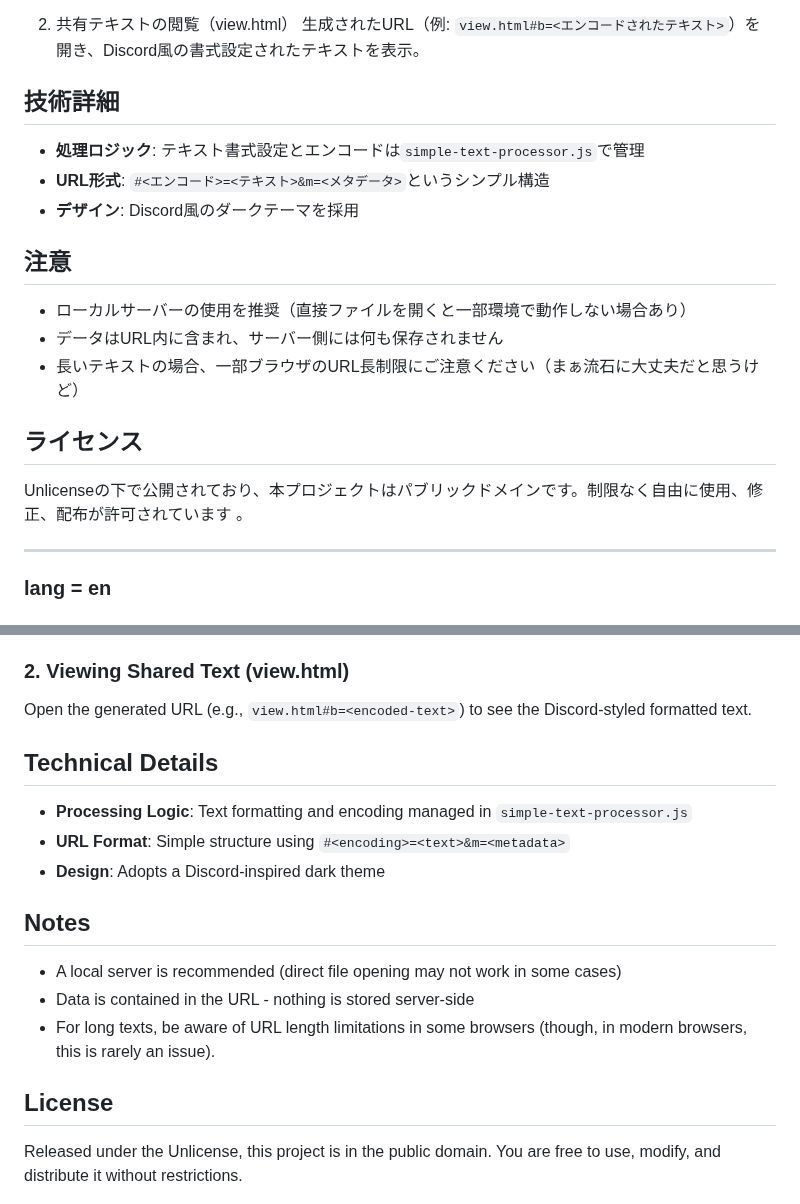
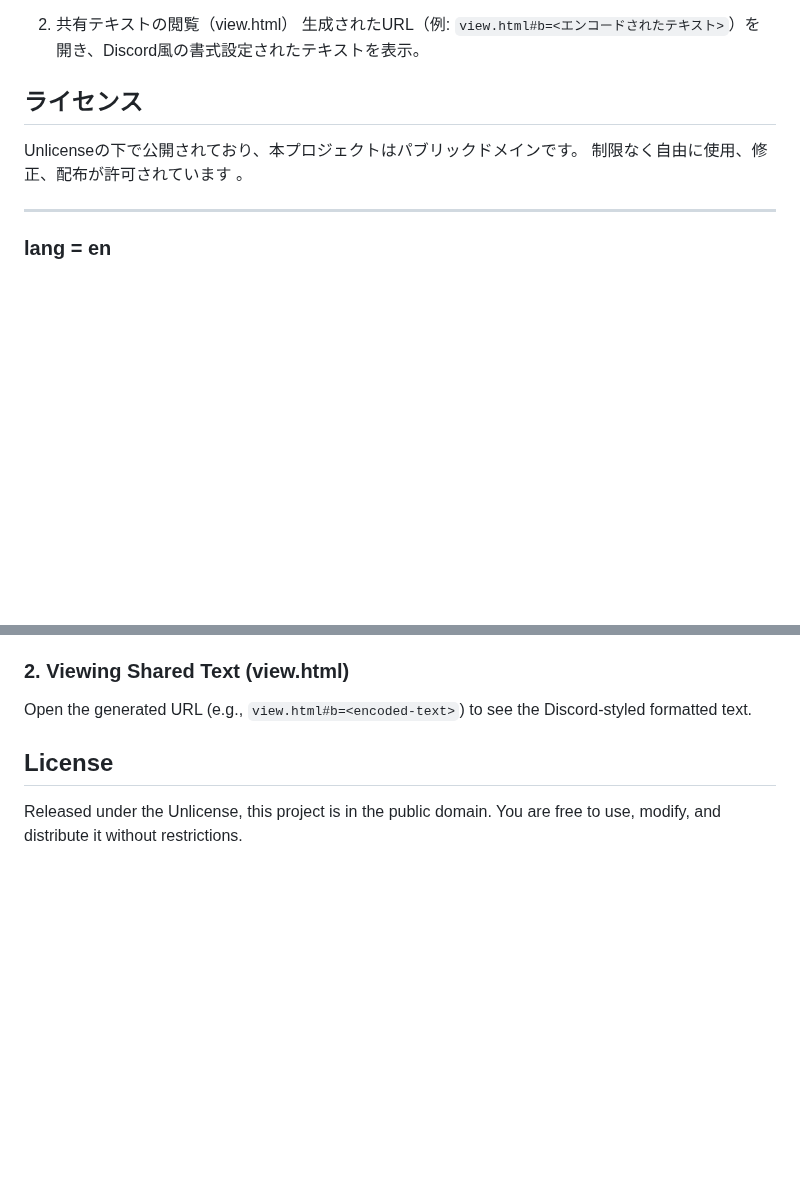
Before and after one commit to ButterflyCurtain/T-output01, a Markdown page: README.md, 2 parts joined by grey strips. GitHub-like rendering; blank space fills up the shorter version.

```diff
--- a/README.md
+++ b/README.md
@@ -67,18 +50,10 @@ python -m http.server
 2. 共有テキストの閲覧（view.html）
    生成されたURL（例: `view.html#b=<エンコードされたテキスト>`）を開き、Discord風の書式設定されたテキストを表示。
 
-## 技術詳細
-* **処理ロジック**: テキスト書式設定とエンコードは`simple-text-processor.js`で管理
-* **URL形式**: `#<エンコード>=<テキスト>&m=<メタデータ>`というシンプル構造
-* **デザイン**: Discord風のダークテーマを採用
-
-## 注意
-* ローカルサーバーの使用を推奨（直接ファイルを開くと一部環境で動作しない場合あり）
-* データはURL内に含まれ、サーバー側には何も保存されません
-* 長いテキストの場合、一部ブラウザのURL長制限にご注意ください（まぁ流石に大丈夫だと思うけど）
 
 ## ライセンス
-Unlicenseの下で公開されており、本プロジェクトはパブリックドメインです。制限なく自由に使用、修正、配布が許可されています 。
+Unlicenseの下で公開されており、本プロジェクトはパブリックドメインです。
+制限なく自由に使用、修正、配布が許可されています 。
 
 
 ---
@@ -157,18 +113,6 @@ No dependencies required - runs entirely in the browser.
 
 Open the generated URL (e.g., `view.html#b=<encoded-text>`) to see the Discord-styled formatted text.
 
-## Technical Details
-
-- **Processing Logic**: Text formatting and encoding managed in `simple-text-processor.js`
-- **URL Format**: Simple structure using `#<encoding>=<text>&m=<metadata>`
-- **Design**: Adopts a Discord-inspired dark theme
-
-## Notes
-
-- A local server is recommended (direct file opening may not work in some cases)
-- Data is contained in the URL - nothing is stored server-side
-- For long texts, be aware of URL length limitations in some browsers (though, in modern browsers, this is rarely an issue).
-
 ## License
 
 Released under the Unlicense, this project is in the public domain. You are free to use, modify, and distribute it without restrictions.
```
Also changed, not shown: other parts of README.md (+3 -39 lines).
